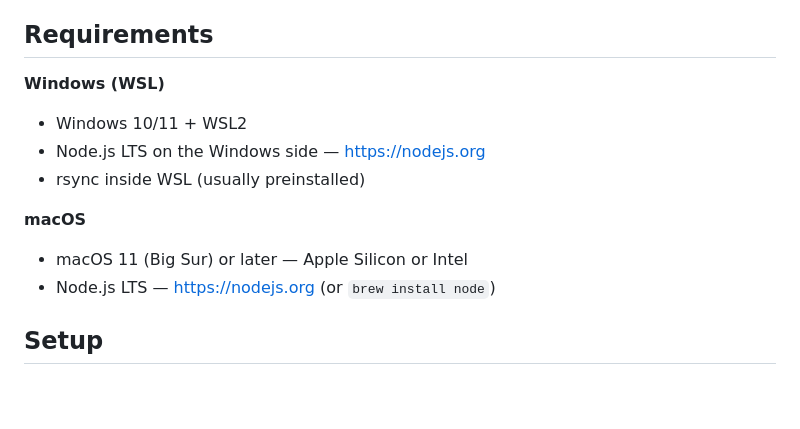
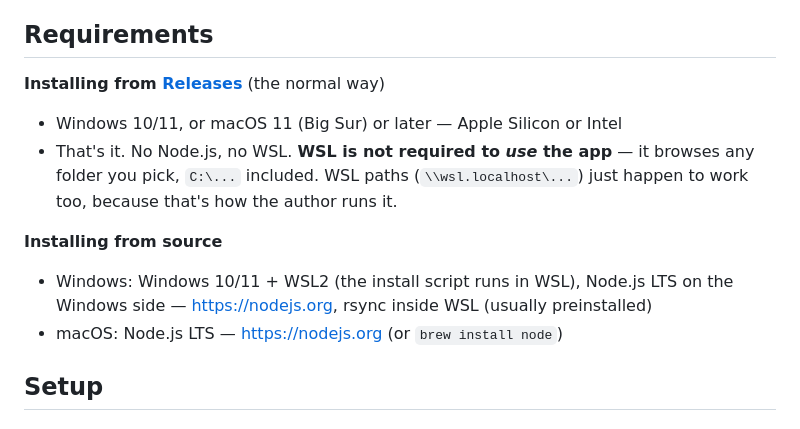
Before and after one commit to tact0225/claude-work-desk, a Markdown page: README.md, the part around the change. GitHub-like rendering; blank space fills up the shorter version.

```diff
--- a/README.md
+++ b/README.md
@@ -173,16 +173,18 @@ fixing one means editing a single file — see [Languages](#languages).*
 
 ## Requirements
 
-**Windows (WSL)**
+**Installing from [Releases](https://github.com/tact0225/claude-work-desk/releases/latest)** (the normal way)
 
-- Windows 10/11 + WSL2
-- Node.js LTS on the Windows side — https://nodejs.org
-- rsync inside WSL (usually preinstalled)
+- Windows 10/11, or macOS 11 (Big Sur) or later — Apple Silicon or Intel
+- That's it. No Node.js, no WSL. **WSL is not required to *use* the app** — it browses
+  any folder you pick, `C:\...` included. WSL paths (`\\wsl.localhost\...`) just happen
+  to work too, because that's how the author runs it.
 
-**macOS**
+**Installing from source**
 
-- macOS 11 (Big Sur) or later — Apple Silicon or Intel
-- Node.js LTS — https://nodejs.org (or `brew install node`)
+- Windows: Windows 10/11 + WSL2 (the install script runs in WSL), Node.js LTS on the
+  Windows side — https://nodejs.org, rsync inside WSL (usually preinstalled)
+- macOS: Node.js LTS — https://nodejs.org (or `brew install node`)
 
 ## Setup
 
```
Also changed, not shown: README.ja.md (+6 -7 lines).
